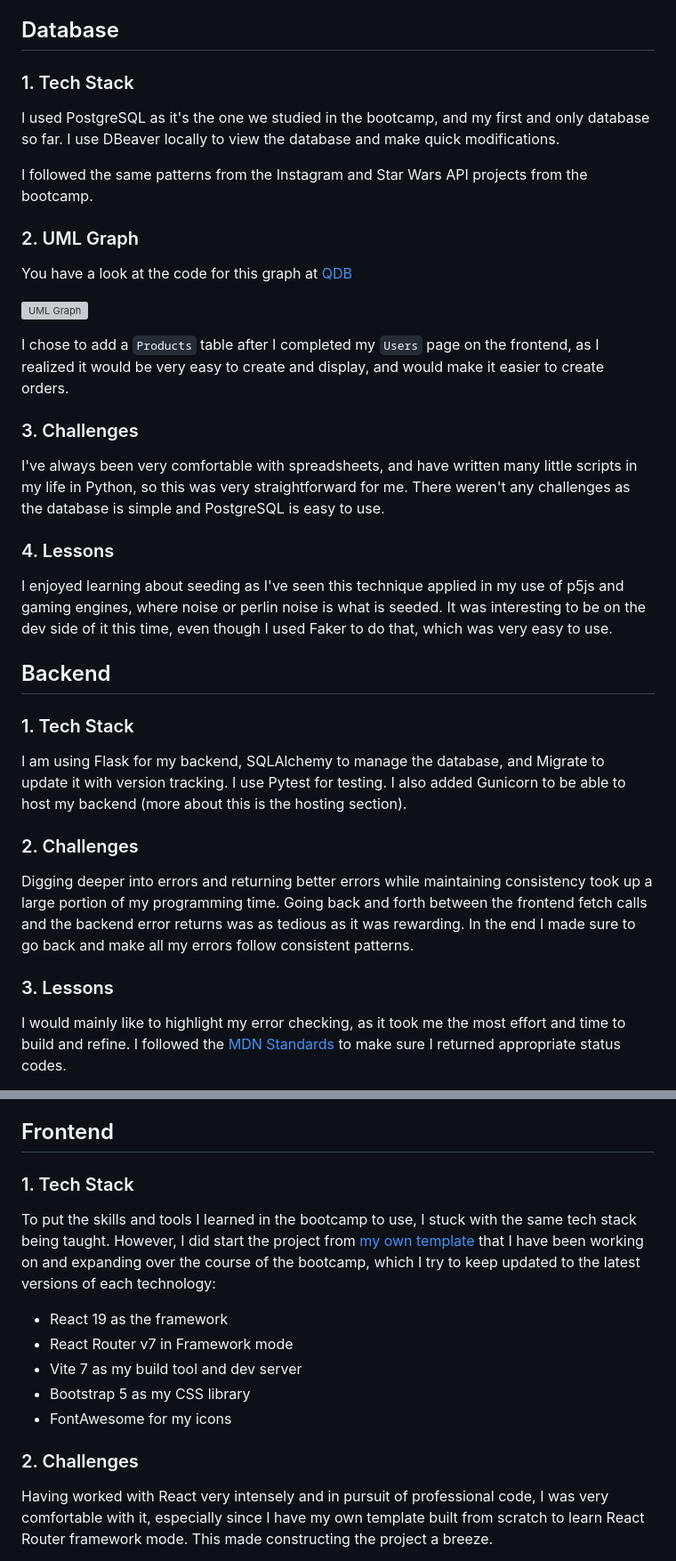
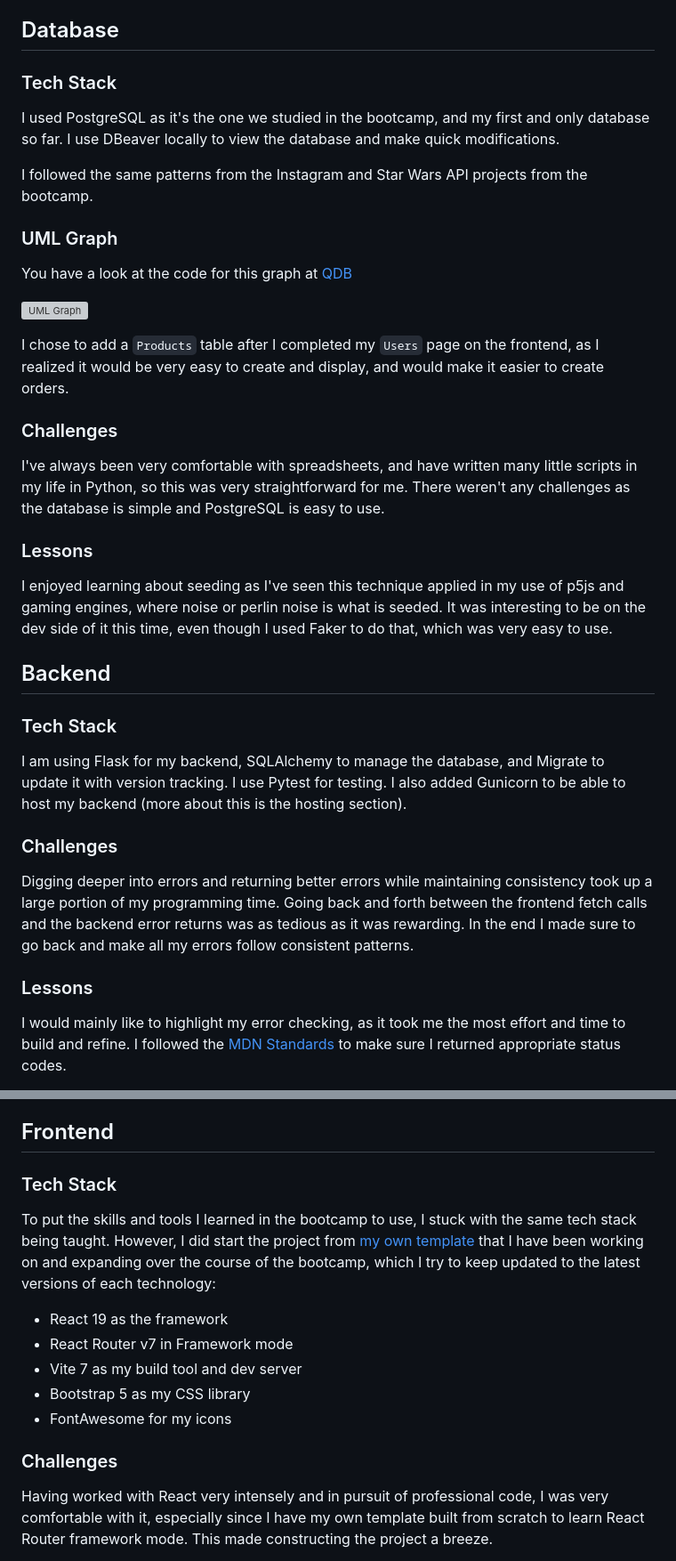
Before and after one commit to WaficMikati/4geeks-management-portal, a Markdown page: README.md, 2 parts joined by grey strips. Shown at 89% size. Rendered like a GitHub page; grey boxes are pictures that could not be loaded.

Commit message:
fixing README table of content

```diff
--- a/README.md
+++ b/README.md
@@ -140,13 +136,13 @@ This was a fun and extremely challenging project for me to tackle. It took me ar
 
 ## Database
 
-### 1. Tech Stack
+### Tech Stack
 
 I used PostgreSQL as it's the one we studied in the bootcamp, and my first and only database so far. I use DBeaver locally to view the database and make quick modifications.
 
 I followed the same patterns from the Instagram and Star Wars API projects from the bootcamp.
 
-### 2. UML Graph
+### UML Graph
 
 You have a look at the code for this graph at [QDB](https://app.quickdatabasediagrams.com/#/d/Uiq9y1)
 
@@ -154,25 +150,25 @@ You have a look at the code for this graph at [QDB](https://app.quickdatabasedia
 
 I chose to add a `Products` table after I completed my `Users` page on the frontend, as I realized it would be very easy to create and display, and would make it easier to create orders.
 
-### 3. Challenges
+### Challenges
 
 I've always been very comfortable with spreadsheets, and have written many little scripts in my life in Python, so this was very straightforward for me. There weren't any challenges as the database is simple and PostgreSQL is easy to use.
 
-### 4. Lessons
+### Lessons
 
 I enjoyed learning about seeding as I've seen this technique applied in my use of p5js and gaming engines, where noise or perlin noise is what is seeded. It was interesting to be on the dev side of it this time, even though I used Faker to do that, which was very easy to use.
 
 ## Backend
 
-### 1. Tech Stack
+### Tech Stack
 
 I am using Flask for my backend, SQLAlchemy to manage the database, and Migrate to update it with version tracking. I use Pytest for testing. I also added Gunicorn to be able to host my backend (more about this is the hosting section).
 
-### 2. Challenges
+### Challenges
 
 Digging deeper into errors and returning better errors while maintaining consistency took up a large portion of my programming time. Going back and forth between the frontend fetch calls and the backend error returns was as tedious as it was rewarding. In the end I made sure to go back and make all my errors follow consistent patterns.
 
-### 3. Lessons
+### Lessons
 
 I would mainly like to highlight my error checking, as it took me the most effort and time to build and refine. I followed the [MDN Standards](https://developer.mozilla.org/en-US/docs/Web/HTTP/Reference/Status) to make sure I returned appropriate status codes.
 
@@ -195,7 +191,7 @@ I would mainly like to highlight my error checking, as it took me the most effor
 
 ## Frontend
 
-### 1. Tech Stack
+### Tech Stack
 
 To put the skills and tools I learned in the bootcamp to use, I stuck with the same tech stack being taught. However, I did start the project from [my own template](https://github.com/WaficMikati/react-router-js-template) that I have been working on and expanding over the course of the bootcamp, which I try to keep updated to the latest versions of each technology:
 
@@ -205,7 +201,7 @@ To put the skills and tools I learned in the bootcamp to use, I stuck with the s
 - Bootstrap 5 as my CSS library
 - FontAwesome for my icons
 
-### 2. Challenges
+### Challenges
 
 Having worked with React very intensely and in pursuit of professional code, I was very comfortable with it, especially since I have my own template built from scratch to learn React Router framework mode. This made constructing the project a breeze.
 
```
Also changed, not shown: other parts of README.md (+10 -14 lines).
